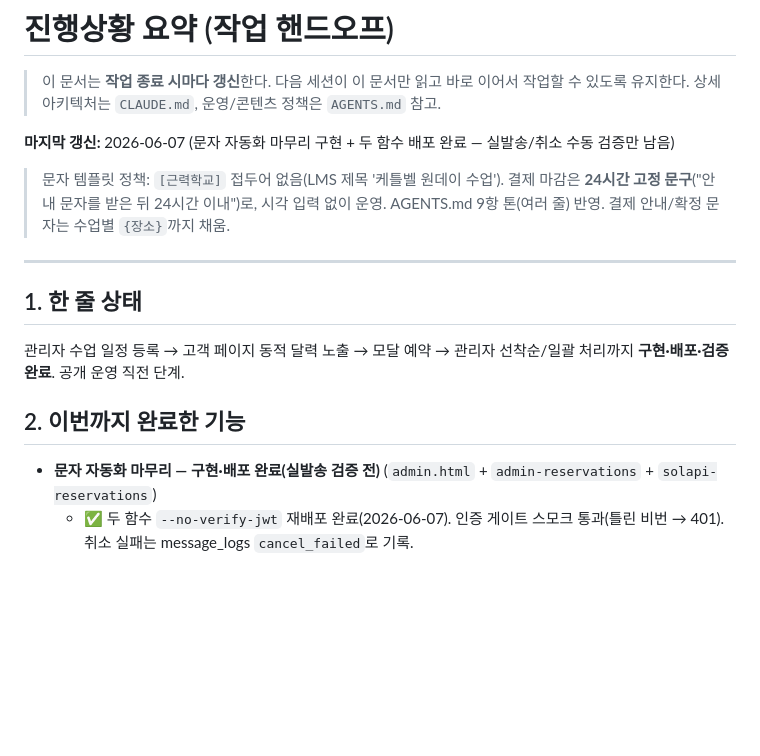
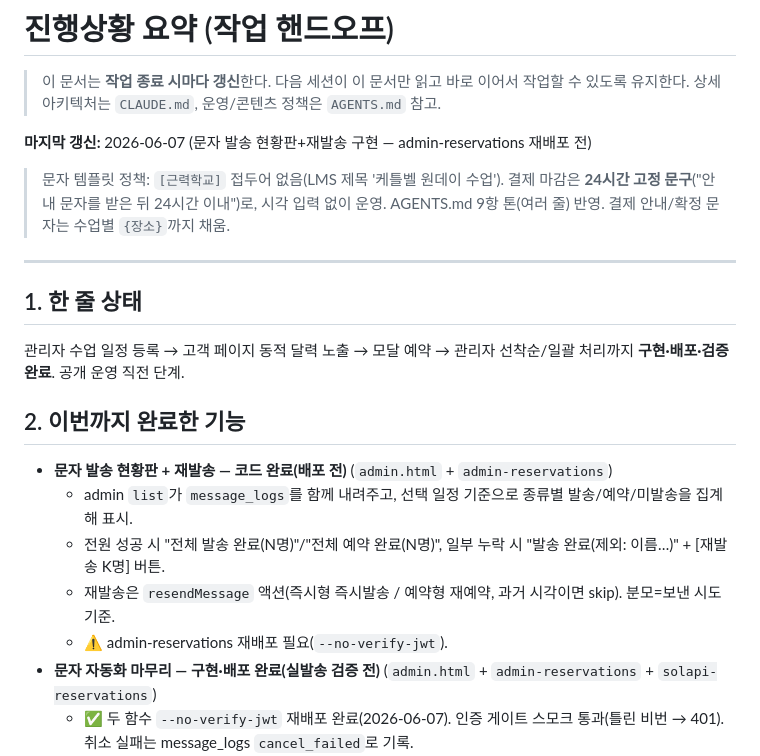
Before and after one commit to baekstrong/productdetailpage, a Markdown page: docs/progress.md, the part around the change. GitHub-like rendering; blank space fills up the shorter version.

Commit message:
docs: progress.md 갱신 (문자 발송 현황판+재발송 구현)
Co-Authored-By: Claude Opus 4.8 (1M context) <noreply@anthropic.com>

```diff
--- a/docs/progress.md
+++ b/docs/progress.md
@@ -3,7 +3,7 @@
 > 이 문서는 **작업 종료 시마다 갱신**한다. 다음 세션이 이 문서만 읽고 바로 이어서 작업할 수 있도록 유지한다.
 > 상세 아키텍처는 `CLAUDE.md`, 운영/콘텐츠 정책은 `AGENTS.md` 참고.
 
-**마지막 갱신:** 2026-06-07 (문자 자동화 마무리 구현 + 두 함수 배포 완료 — 실발송/취소 수동 검증만 남음)
+**마지막 갱신:** 2026-06-07 (문자 발송 현황판+재발송 구현 — admin-reservations 재배포 전)
 
 > 문자 템플릿 정책: `[근력학교]` 접두어 없음(LMS 제목 '케틀벨 원데이 수업'). 결제 마감은 **24시간 고정 문구**("안내 문자를 받은 뒤 24시간 이내")로, 시각 입력 없이 운영. AGENTS.md 9항 톤(여러 줄) 반영. 결제 안내/확정 문자는 수업별 `{장소}`까지 채움.
 
@@ -15,6 +15,11 @@
 
 ## 2. 이번까지 완료한 기능
 
+- **문자 발송 현황판 + 재발송 — 코드 완료(배포 전)** (`admin.html` + `admin-reservations`)
+  - admin `list`가 `message_logs`를 함께 내려주고, 선택 일정 기준으로 종류별 발송/예약/미발송을 집계해 표시.
+  - 전원 성공 시 "전체 발송 완료(N명)"/"전체 예약 완료(N명)", 일부 누락 시 "발송 완료(제외: 이름…)" + [재발송 K명] 버튼.
+  - 재발송은 `resendMessage` 액션(즉시형 즉시발송 / 예약형 재예약, 과거 시각이면 skip). 분모=보낸 시도 기준.
+  - ⚠️ admin-reservations 재배포 필요(`--no-verify-jwt`).
 - **문자 자동화 마무리 — 구현·배포 완료(실발송 검증 전)** (`admin.html` + `admin-reservations` + `solapi-reservations`)
   - ✅ 두 함수 `--no-verify-jwt` 재배포 완료(2026-06-07). 인증 게이트 스모크 통과(틀린 비번 → 401). 취소 실패는 message_logs `cancel_failed`로 기록.
   - **여석 안내(수동)**: 관리자 '여석 안내' 일괄 액션 → 대기자에게 여석 안내 문자 발송 + 결제 안내 대상(payment_target/sent) 전환.
```
